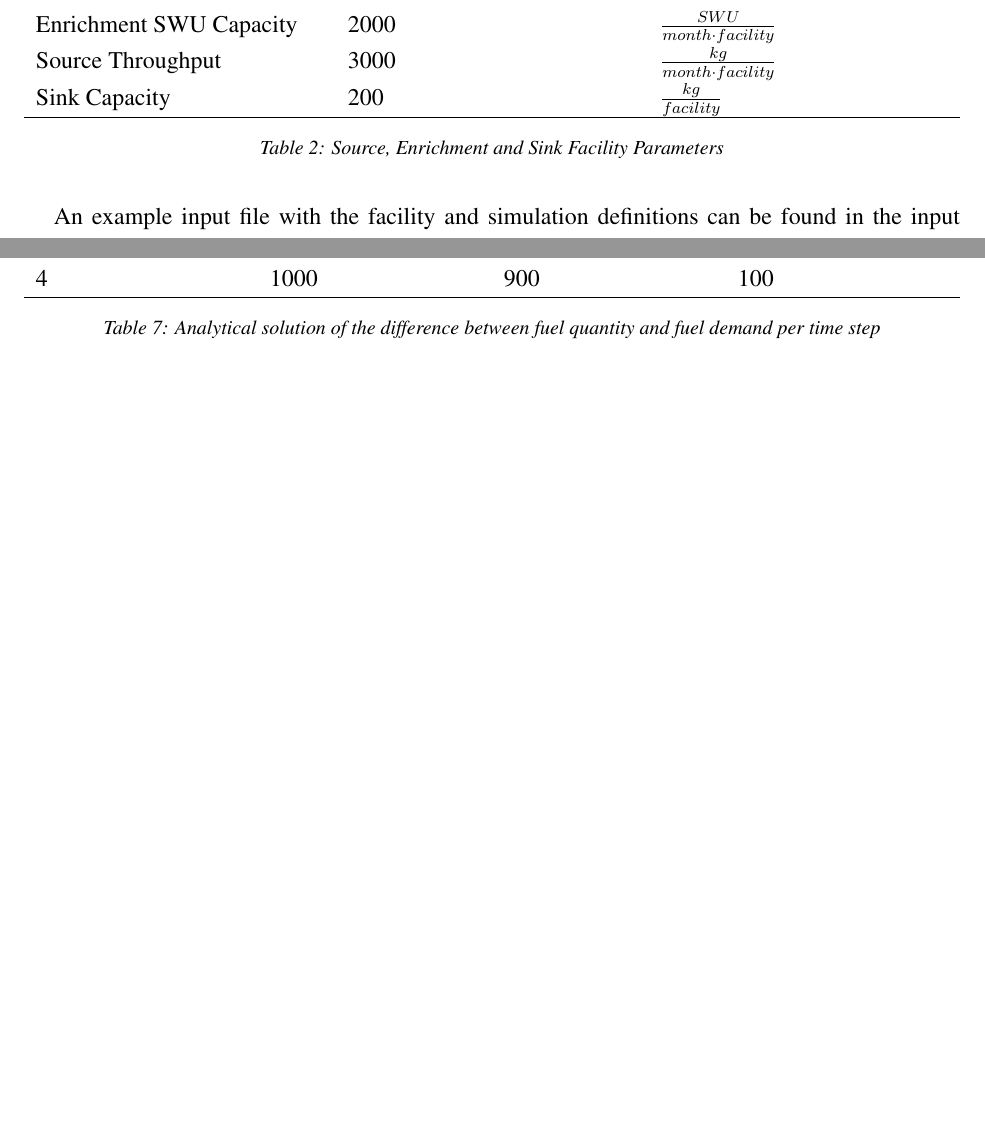
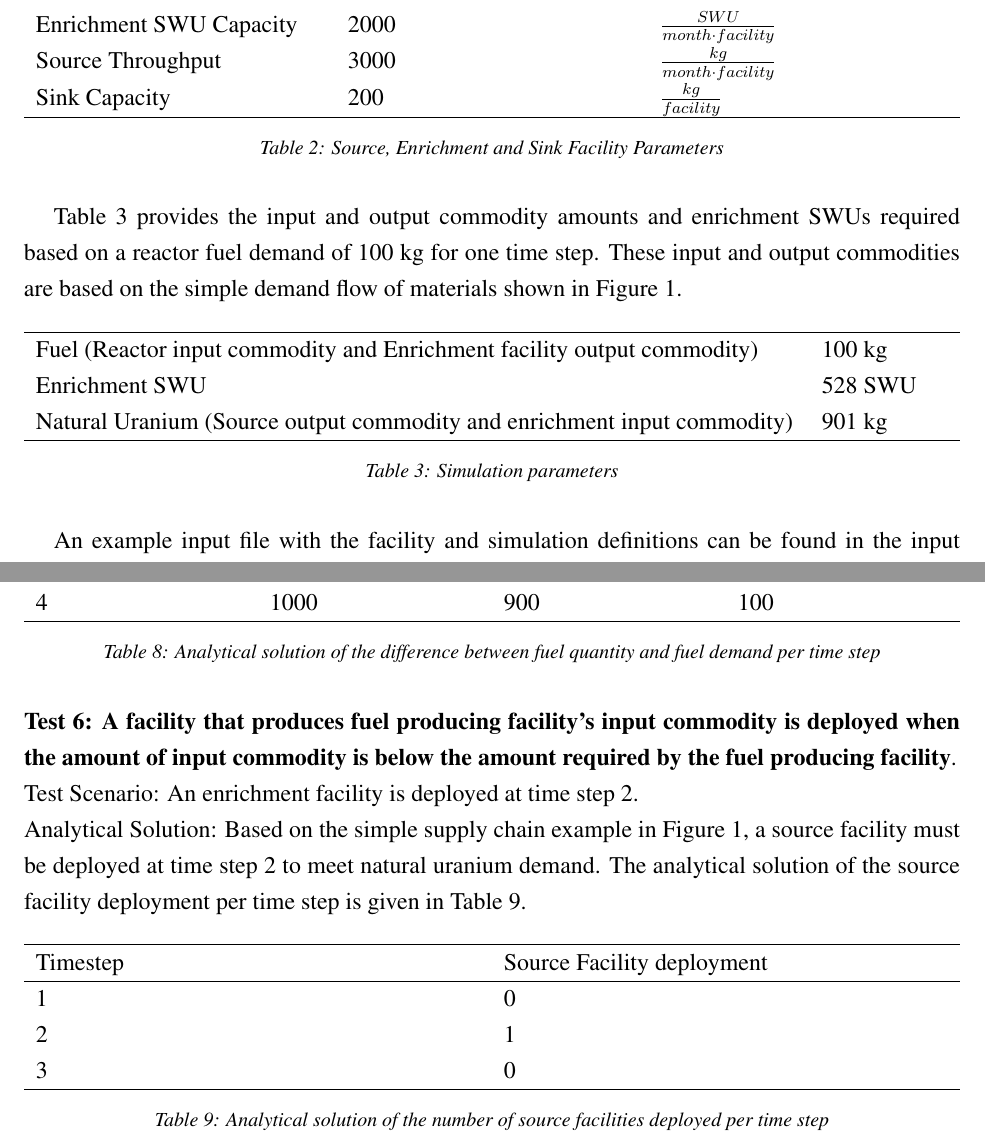
Before and after one commit to arfc/ddca_numerical_exp, a LaTeX document (docs/numerical_exp_report.tex): two parts of pages 3 and 6 of 9, joined at a grey line, cut so that both start at the same text, the shorter picture padded with empty space. Compiled offline with pdfLaTeX.

Commit message:
another test

```diff
--- a/docs/numerical_exp_report.tex
+++ b/docs/numerical_exp_report.tex
@@ -23,11 +23,11 @@
 \usepackage{color}
 \definecolor{bg}{rgb}{0.95,0.95,0.95}
 \newcolumntype{b}{X}
+\newcolumntype{f}{>{\hsize=.15\hsize}X}
 \newcolumntype{s}{>{\hsize=.5\hsize}X}
 \newcolumntype{m}{>{\hsize=.75\hsize}X}
 \usepackage{titling}
 \usepackage[newfloat]{minted}
-
 \newenvironment{code}{\captionsetup{type=listing}}{}
 \SetupFloatingEnvironment{listing}{name=Code}
 
@@ -194,6 +194,21 @@ Table \ref{tab:reactor} provides the parameters for the \texttt{reactors} in the
     \label{tab:everythingelse}
 \end{table}
 
+Table \ref{tab:simulationparameters} provides the input and output commodity amounts and enrichment SWUs required based on a reactor fuel demand of 100 kg for one time step. These input and output commodities are based on the simple demand flow of materials shown in Figure \ref{diag:dem}.
+
+\begin{table}[H]
+     \centering
+    \begin{tabularx}{\textwidth}{bf}
+       \hline
+      Fuel (Reactor input commodity and Enrichment facility output commodity) & 100 kg \\
+       Enrichment SWU & 528 SWU \\
+       Natural Uranium (Source output commodity and enrichment input commodity) & 901 kg \\
+       \hline
+    \end{tabularx}
+    \caption {Simulation parameters}
+    \label{tab:simulationparameters}
+\end{table}
+
 An example input file with the facility and simulation
 definitions can be found in the input directory of this repository.
 
@@ -317,6 +332,25 @@ Analytical Solution: Based on Table \ref{tab:reactor}, each reactor has a fuel d
     \label{tab:test-fueldiff}
 \end{table}
 
+\noindent
+\textbf{Test 6: A facility that produces fuel producing facility's input commodity is deployed when the amount of input commodity is below the amount required by the fuel producing facility}. \\
+Test Scenario: An enrichment facility is deployed at time step 2. \\
+Analytical Solution: Based on the simple supply chain example in Figure \ref{diag:dem}, a source facility must be deployed at time step 2 to meet natural uranium demand. The analytical solution of the source facility deployment per time step is given in Table \ref{tab:test-NUdemand}.
+
+\begin{table}[H]
+     \centering
+    \begin{tabularx}{\textwidth}{bbb}
+       \hline
+       Timestep & Source Facility deployment  \\
+       \hline
+       1 & 0 \\
+       2 & 1 \\
+       3 & 0 \\
+       \hline
+    \end{tabularx}
+    \caption {Analytical solution of the number of source facilities deployed per time step}
+    \label{tab:test-NUdemand}
+\end{table}
 
 \begin{comment}
 \subsubsection{\texttt{Reactor}}
```
Also changed, not shown: docs/numerical_exp_report.pdf (added).
